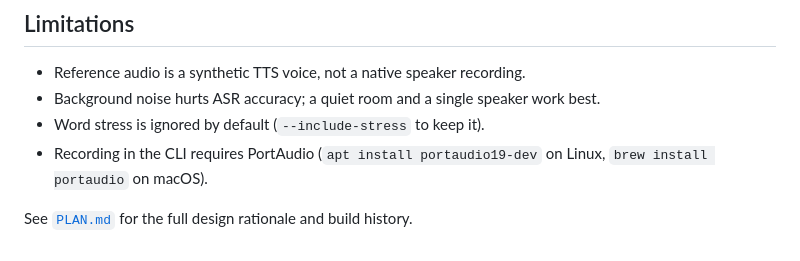
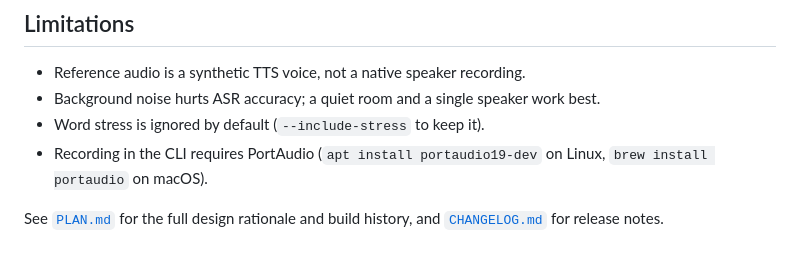
Before and after one commit to bagustris/proscor, a Markdown page: README.md, the part around the change. Rendered like a GitHub page.

Commit message:
add: changelog

```diff
--- a/README.md
+++ b/README.md
@@ -163,4 +163,5 @@ without a rewrite — see [section 9](PLAN.md#9-future-todo-multi-language-indon
 - Recording in the CLI requires PortAudio (`apt install portaudio19-dev` on Linux,
   `brew install portaudio` on macOS).
 
-See [`PLAN.md`](PLAN.md) for the full design rationale and build history.
+See [`PLAN.md`](PLAN.md) for the full design rationale and build history, and
+[`CHANGELOG.md`](CHANGELOG.md) for release notes.
```
Also changed, not shown: CHANGELOG.md (added, +69 -0 lines).
